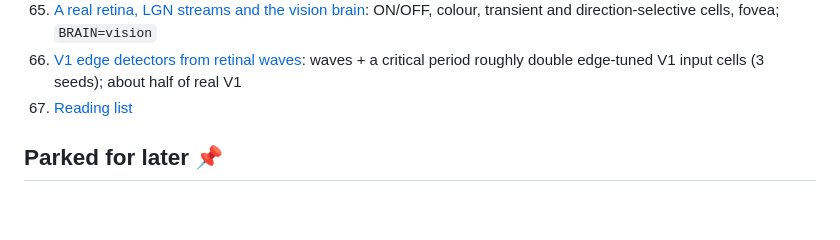
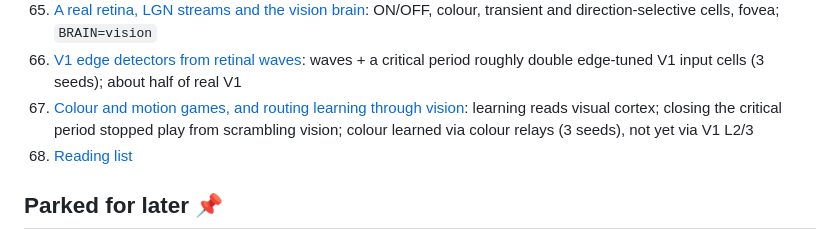
Before and after one commit to DocFoxHound/LittleBrain, a Markdown page: README.md, the part around the change. Drawn GitHub-style; blank space fills up the shorter version.

```diff
--- a/README.md
+++ b/README.md
@@ -135,6 +135,7 @@ learned. Order: (1) make the brain learn, measured honestly; (2) game interface
 64. [Finer maps for some structures](notes/71-fine-maps.md): 16×16 / 32×32 maps alongside the 8×8 brain; reference bit-identical
 65. [A real retina, LGN streams and the vision brain](notes/72-retina.md): ON/OFF, colour, transient and direction-selective cells, fovea; `BRAIN=vision`
 66. [V1 edge detectors from retinal waves](notes/73-v1-edges-from-waves.md): waves + a critical period roughly double edge-tuned V1 input cells (3 seeds); about half of real V1
+67. [Colour and motion games, and routing learning through vision](notes/74-colour-motion-and-the-learning-route.md): learning reads visual cortex; closing the critical period stopped play from scrambling vision; colour learned via colour relays (3 seeds), not yet via V1 L2/3
 38. [Reading list](reading-list.md)
 
 ## Parked for later 📌
```
Also changed, not shown: AGENTS.md (+7 -0 lines), notes/74-colour-motion-and-the-learning-route.md (added, +64 -0 lines), docs/screenshots/viewer_vision_colour.png (added), 12 other files.
